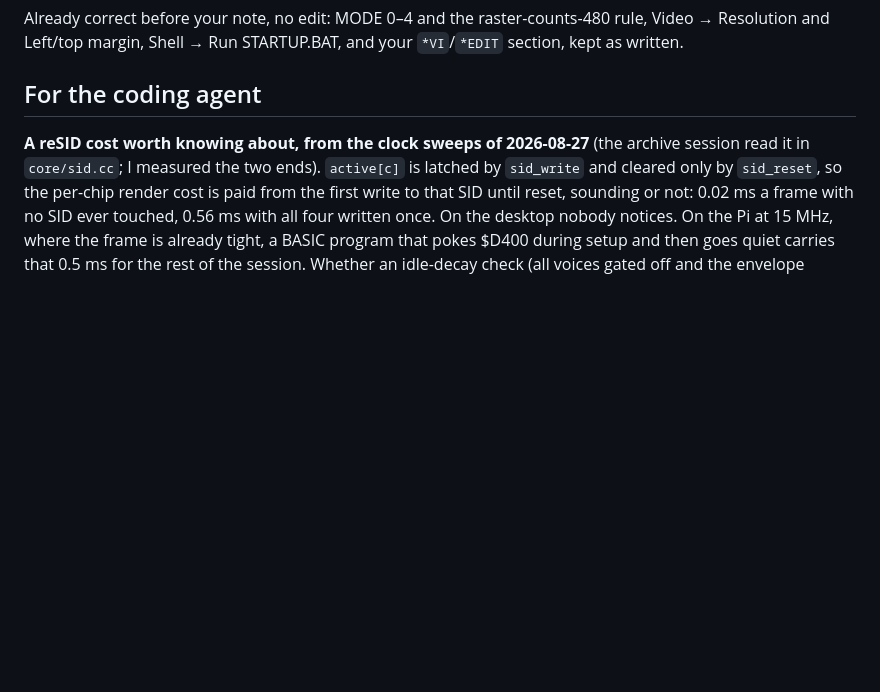
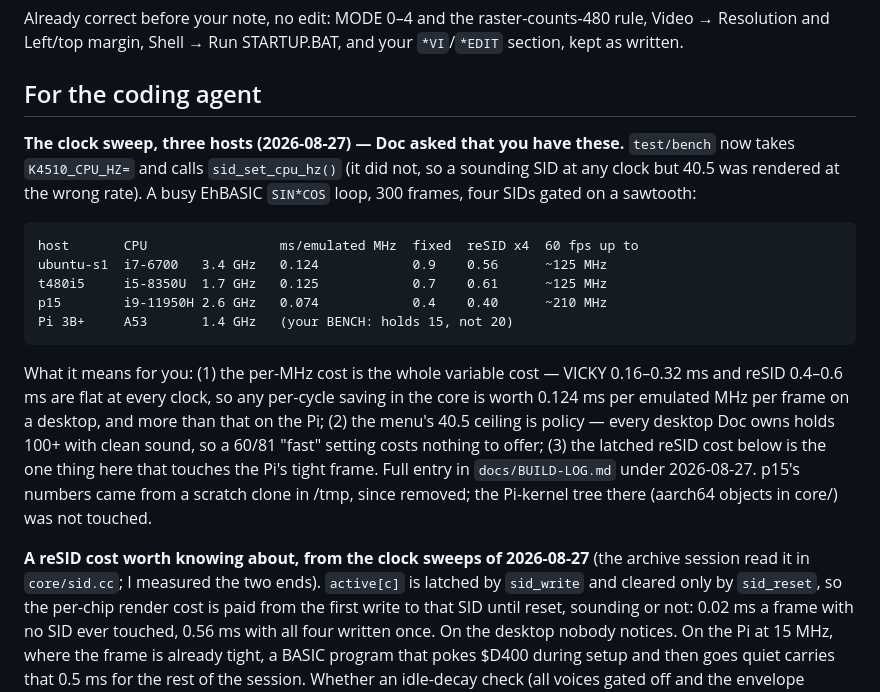
Before and after one commit to mlongval/bmc-k4510, a Markdown page: docs/notes/handbook.md, the part around the change. Rendered like a GitHub page; blank space fills up the shorter version.

Commit message:
notes: the three-host clock sweep, for the coding agent
Co-Authored-By: Claude Opus 5 (1M context) <noreply@anthropic.com>

```diff
--- a/docs/notes/handbook.md
+++ b/docs/notes/handbook.md
@@ -118,6 +118,30 @@ written.
 
 ## For the coding agent
 
+**The clock sweep, three hosts (2026-08-27) — Doc asked that you have
+these.** `test/bench` now takes `K4510_CPU_HZ=` and calls
+`sid_set_cpu_hz()` (it did not, so a sounding SID at any clock but 40.5
+was rendered at the wrong rate). A busy EhBASIC `SIN*COS` loop, 300
+frames, four SIDs gated on a sawtooth:
+
+    host       CPU                 ms/emulated MHz  fixed  reSID x4  60 fps up to
+    ubuntu-s1  i7-6700   3.4 GHz   0.124            0.9    0.56      ~125 MHz
+    t480i5     i5-8350U  1.7 GHz   0.125            0.7    0.61      ~125 MHz
+    p15        i9-11950H 2.6 GHz   0.074            0.4    0.40      ~210 MHz
+    Pi 3B+     A53       1.4 GHz   (your BENCH: holds 15, not 20)
+
+What it means for you: (1) the per-MHz cost is the whole variable cost
+— VICKY 0.16–0.32 ms and reSID 0.4–0.6 ms are flat at every clock, so
+any per-cycle saving in the core is worth 0.124 ms per emulated MHz per
+frame on a desktop, and more than that on the Pi; (2) the menu's 40.5
+ceiling is policy — every desktop Doc owns holds 100+ with clean sound,
+so a 60/81 "fast" setting costs nothing to offer; (3) the latched reSID
+cost below is the one thing here that touches the Pi's tight frame.
+Full entry in `docs/BUILD-LOG.md` under 2026-08-27. p15's numbers came
+from a scratch clone in /tmp, since removed; the Pi-kernel tree there
+(aarch64 objects in core/) was not touched.
+
+
 **A reSID cost worth knowing about, from the clock sweeps of 2026-08-27**
 (the archive session read it in `core/sid.cc`; I measured the two ends).
 `active[c]` is latched by `sid_write` and cleared only by `sid_reset`, so
```
